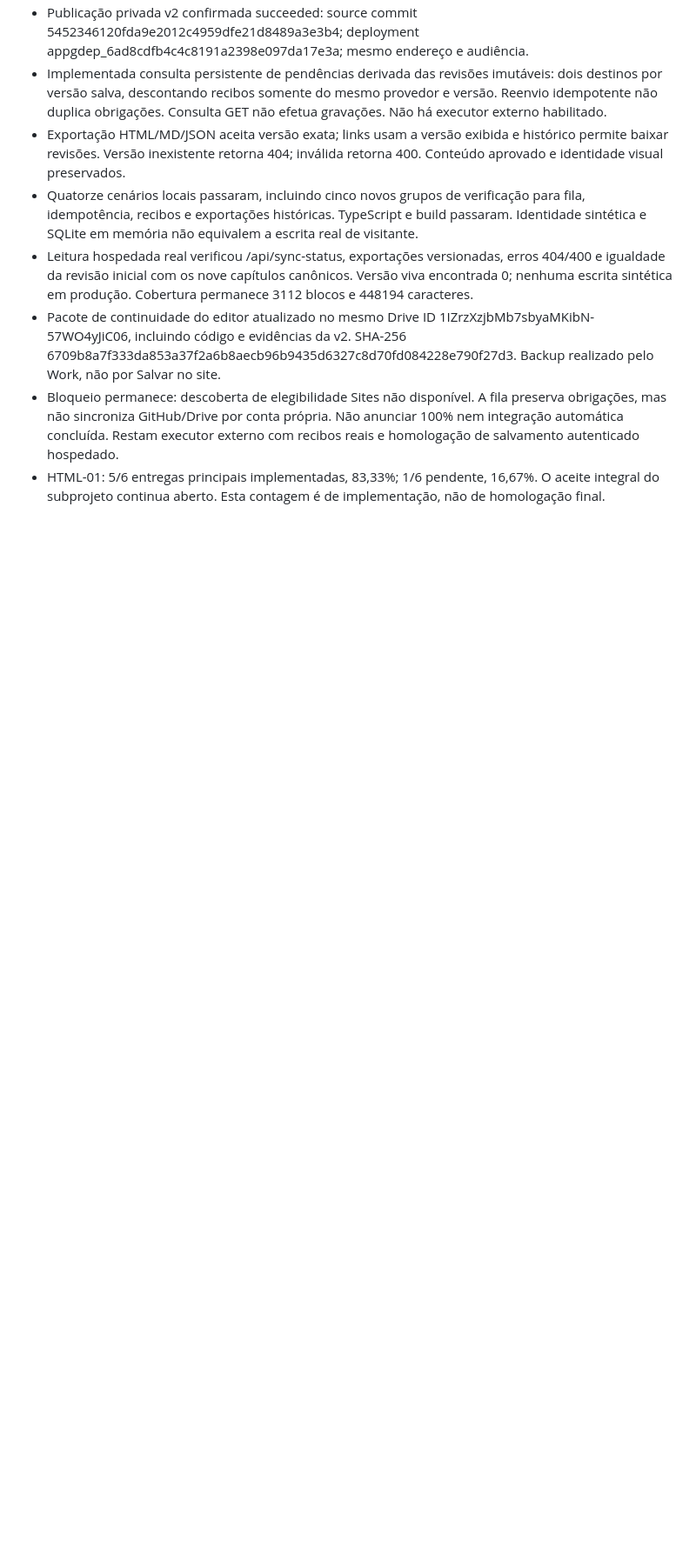
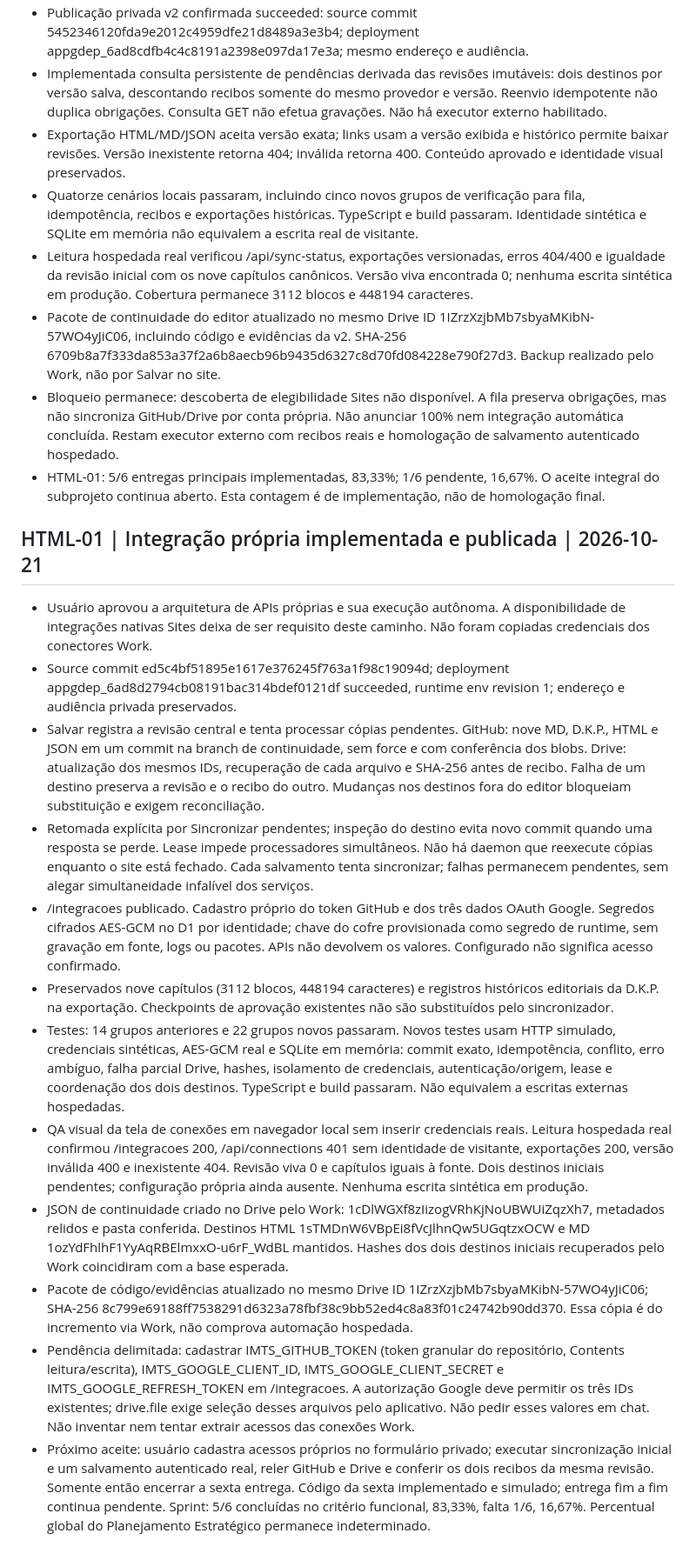
Before and after one commit to sistema-hue/soul-brand-imts, a Markdown page: dkp/CONTINUIDADE_SOUL_BRAND.md, the part around the change. Shown at 87% size. Rendered like a GitHub page; blank space fills up the shorter version.

Commit message:
docs: registrar integração própria publicada e ativação segura pendente

```diff
--- a/dkp/CONTINUIDADE_SOUL_BRAND.md
+++ b/dkp/CONTINUIDADE_SOUL_BRAND.md
@@ -207,3 +207,18 @@ Este checkpoint posterior prevalece sobre as indicações antigas de "próximo 0
 - Pacote de continuidade do editor atualizado no mesmo Drive ID 1IZrzXzjbMb7sbyaMKibN-57WO4yJiC06, incluindo código e evidências da v2. SHA-256 6709b8a7f333da853a37f2a6b8aecb96b9435d6327c8d70fd084228e790f27d3. Backup realizado pelo Work, não por Salvar no site.
 - Bloqueio permanece: descoberta de elegibilidade Sites não disponível. A fila preserva obrigações, mas não sincroniza GitHub/Drive por conta própria. Não anunciar 100% nem integração automática concluída. Restam executor externo com recibos reais e homologação de salvamento autenticado hospedado.
 - HTML-01: 5/6 entregas principais implementadas, 83,33%; 1/6 pendente, 16,67%. O aceite integral do subprojeto continua aberto. Esta contagem é de implementação, não de homologação final.
+
+
+## HTML-01 | Integração própria implementada e publicada | 2026-10-21
+- Usuário aprovou a arquitetura de APIs próprias e sua execução autônoma. A disponibilidade de integrações nativas Sites deixa de ser requisito deste caminho. Não foram copiadas credenciais dos conectores Work.
+- Source commit ed5c4bf51895e1617e376245f763a1f98c19094d; deployment appgdep_6ad8d2794cb08191bac314bdef0121df succeeded, runtime env revision 1; endereço e audiência privada preservados.
+- Salvar registra a revisão central e tenta processar cópias pendentes. GitHub: nove MD, D.K.P., HTML e JSON em um commit na branch de continuidade, sem force e com conferência dos blobs. Drive: atualização dos mesmos IDs, recuperação de cada arquivo e SHA-256 antes de recibo. Falha de um destino preserva a revisão e o recibo do outro. Mudanças nos destinos fora do editor bloqueiam substituição e exigem reconciliação.
+- Retomada explícita por Sincronizar pendentes; inspeção do destino evita novo commit quando uma resposta se perde. Lease impede processadores simultâneos. Não há daemon que reexecute cópias enquanto o site está fechado. Cada salvamento tenta sincronizar; falhas permanecem pendentes, sem alegar simultaneidade infalível dos serviços.
+- /integracoes publicado. Cadastro próprio do token GitHub e dos três dados OAuth Google. Segredos cifrados AES-GCM no D1 por identidade; chave do cofre provisionada como segredo de runtime, sem gravação em fonte, logs ou pacotes. APIs não devolvem os valores. Configurado não significa acesso confirmado.
+- Preservados nove capítulos (3112 blocos, 448194 caracteres) e registros históricos editoriais da D.K.P. na exportação. Checkpoints de aprovação existentes não são substituídos pelo sincronizador.
+- Testes: 14 grupos anteriores e 22 grupos novos passaram. Novos testes usam HTTP simulado, credenciais sintéticas, AES-GCM real e SQLite em memória: commit exato, idempotência, conflito, erro ambíguo, falha parcial Drive, hashes, isolamento de credenciais, autenticação/origem, lease e coordenação dos dois destinos. TypeScript e build passaram. Não equivalem a escritas externas hospedadas.
+- QA visual da tela de conexões em navegador local sem inserir credenciais reais. Leitura hospedada real confirmou /integracoes 200, /api/connections 401 sem identidade de visitante, exportações 200, versão inválida 400 e inexistente 404. Revisão viva 0 e capítulos iguais à fonte. Dois destinos iniciais pendentes; configuração própria ainda ausente. Nenhuma escrita sintética em produção.
+- JSON de continuidade criado no Drive pelo Work: 1cDlWGXf8zIizogVRhKjNoUBWUiZqzXh7, metadados relidos e pasta conferida. Destinos HTML 1sTMDnW6VBpEi8fVcJlhnQw5UGqtzxOCW e MD 1ozYdFhlhF1YyAqRBElmxxO-u6rF_WdBL mantidos. Hashes dos dois destinos iniciais recuperados pelo Work coincidiram com a base esperada.
+- Pacote de código/evidências atualizado no mesmo Drive ID 1IZrzXzjbMb7sbyaMKibN-57WO4yJiC06; SHA-256 8c799e69188ff7538291d6323a78fbf38c9bb52ed4c8a83f01c24742b90dd370. Essa cópia é do incremento via Work, não comprova automação hospedada.
+- Pendência delimitada: cadastrar IMTS_GITHUB_TOKEN (token granular do repositório, Contents leitura/escrita), IMTS_GOOGLE_CLIENT_ID, IMTS_GOOGLE_CLIENT_SECRET e IMTS_GOOGLE_REFRESH_TOKEN em /integracoes. A autorização Google deve permitir os três IDs existentes; drive.file exige seleção desses arquivos pelo aplicativo. Não pedir esses valores em chat. Não inventar nem tentar extrair acessos das conexões Work.
+- Próximo aceite: usuário cadastra acessos próprios no formulário privado; executar sincronização inicial e um salvamento autenticado real, reler GitHub e Drive e conferir os dois recibos da mesma revisão. Somente então encerrar a sexta entrega. Código da sexta implementado e simulado; entrega fim a fim continua pendente. Sprint: 5/6 concluídas no critério funcional, 83,33%, falta 1/6, 16,67%. Percentual global do Planejamento Estratégico permanece indeterminado.
```
